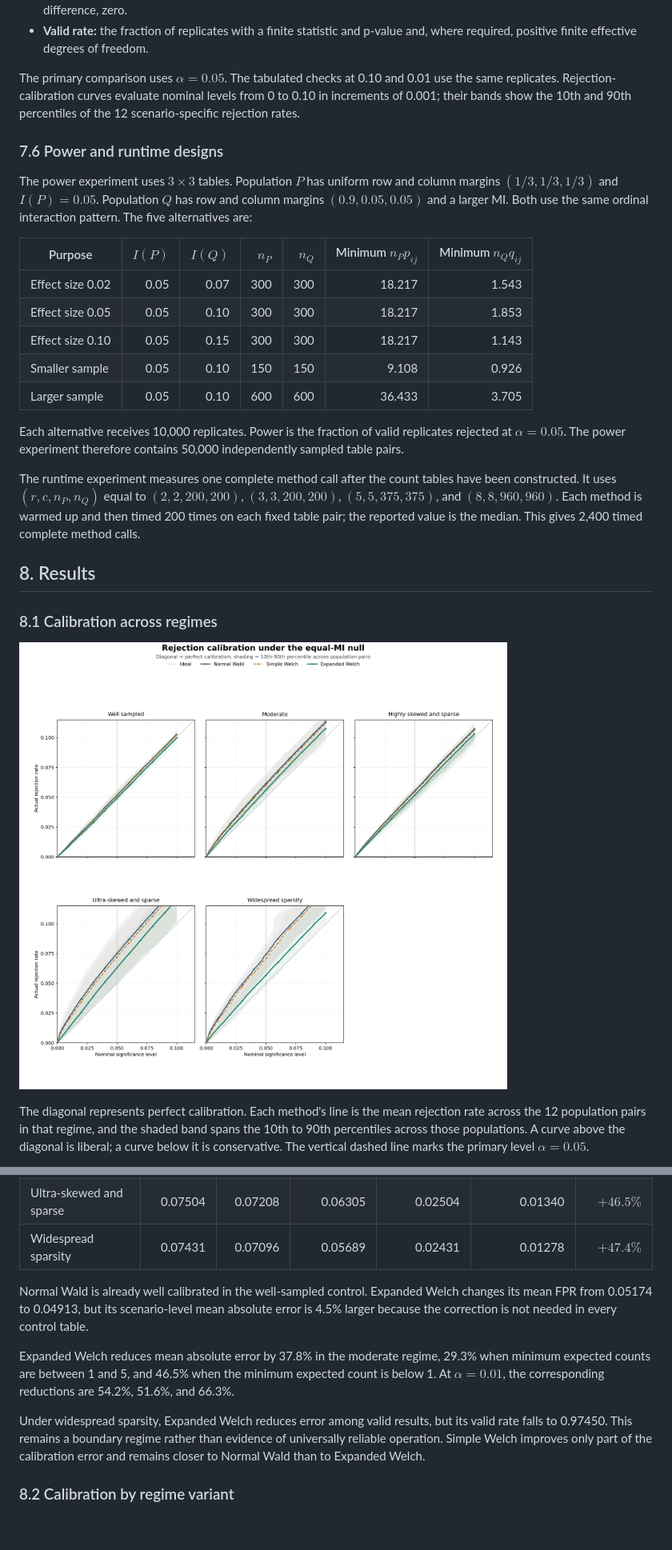
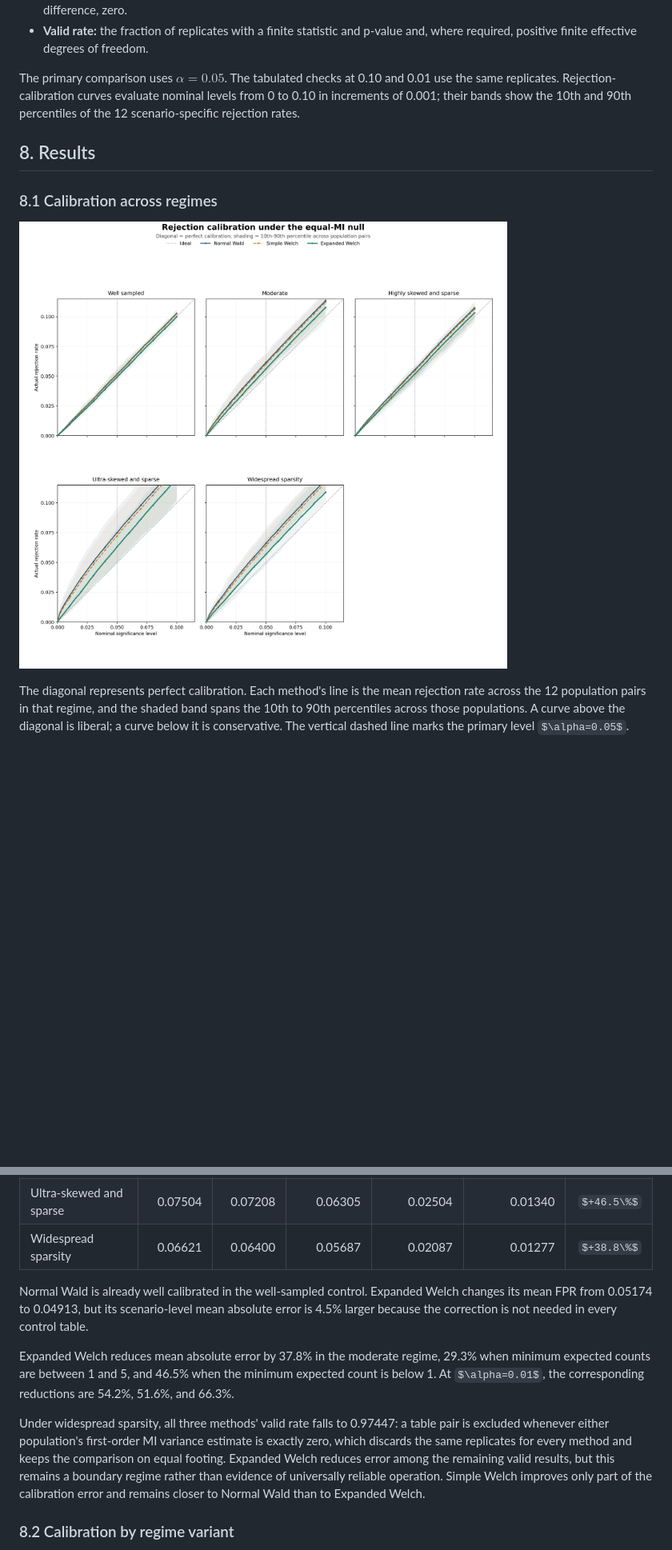
Before and after one commit to dzhao61/MCSResearchSimulations, a Markdown page: WelchSatterthwaiteMI/docs/SUMMARY.md, 2 parts joined by grey strips. Shown at 80% size. GitHub-like rendering; pictures changed too: WelchSatterthwaiteMI/results/supervisor_practical/rejection_calibration.png; some formulas as TeX source; blank space fills up the shorter version.

```diff
--- a/WelchSatterthwaiteMI/docs/SUMMARY.md
+++ b/WelchSatterthwaiteMI/docs/SUMMARY.md
@@ -973,32 +1032,6 @@ The primary comparison uses $\alpha=0.05$. The tabulated checks at 0.10 and
 levels from 0 to 0.10 in increments of 0.001; their bands show the 10th and
 90th percentiles of the 12 scenario-specific rejection rates.
 
-### 7.6 Power and runtime designs
-
-The power experiment uses $3\times3$ tables. Population $P$ has uniform row
-and column margins $(1/3,1/3,1/3)$ and $I(P)=0.05$. Population $Q$ has row
-and column margins $(0.9,0.05,0.05)$ and a larger MI. Both use the same
-ordinal interaction pattern. The five alternatives are:
-
-| Purpose | $I(P)$ | $I(Q)$ | $n_P$ | $n_Q$ | Minimum $n_Pp_{ij}$ | Minimum $n_Qq_{ij}$ |
-| --- | ---: | ---: | ---: | ---: | ---: | ---: |
-| Effect size 0.02 | 0.05 | 0.07 | 300 | 300 | 18.217 | 1.543 |
-| Effect size 0.05 | 0.05 | 0.10 | 300 | 300 | 18.217 | 1.853 |
-| Effect size 0.10 | 0.05 | 0.15 | 300 | 300 | 18.217 | 1.143 |
-| Smaller sample | 0.05 | 0.10 | 150 | 150 | 9.108 | 0.926 |
-| Larger sample | 0.05 | 0.10 | 600 | 600 | 36.433 | 3.705 |
-
-Each alternative receives 10,000 replicates. Power is the fraction of valid
-replicates rejected at $\alpha=0.05$. The power experiment therefore contains
-50,000 independently sampled table pairs.
-
-The runtime experiment measures one complete method call after the count
-tables have been constructed. It uses $(r,c,n_P,n_Q)$ equal to
-$(2,2,200,200)$, $(3,3,200,200)$, $(5,5,375,375)$, and
-$(8,8,960,960)$. Each method is warmed up and then timed 200 times on
-each fixed table pair; the reported value is the median. This gives 2,400
-timed complete method calls.
-
 ## 8. Results
 
 ### 8.1 Calibration across regimes
@@ -1027,7 +1060,7 @@ means Expanded Welch reduced mean absolute error relative to Normal Wald.
 | Moderate | 0.06158 | 0.06025 | 0.05623 | 0.01158 | 0.00720 | $+37.8\%$ |
 | Highly skewed and sparse | 0.05547 | 0.05445 | 0.05198 | 0.00645 | 0.00456 | $+29.3\%$ |
 | Ultra-skewed and sparse | 0.07504 | 0.07208 | 0.06305 | 0.02504 | 0.01340 | $+46.5\%$ |
-| Widespread sparsity | 0.07431 | 0.07096 | 0.05689 | 0.02431 | 0.01278 | $+47.4\%$ |
+| Widespread sparsity | 0.06621 | 0.06400 | 0.05687 | 0.02087 | 0.01277 | $+38.8\%$ |
 
 Normal Wald is already well calibrated in the well-sampled control. Expanded
 Welch changes its mean FPR from 0.05174 to 0.04913, but its scenario-level
@@ -1039,11 +1072,14 @@ Expanded Welch reduces mean absolute error by 37.8% in the moderate regime,
 minimum expected count is below 1. At $\alpha=0.01$, the corresponding
 reductions are 54.2%, 51.6%, and 66.3%.
 
-Under widespread sparsity, Expanded Welch reduces error among valid results,
-but its valid rate falls to 0.97450. This remains a boundary regime rather
-than evidence of universally reliable operation. Simple Welch improves only
-part of the calibration error and remains closer to Normal Wald than to
-Expanded Welch.
+Under widespread sparsity, all three methods' valid rate falls to 0.97447:
+a table pair is excluded whenever either population's first-order MI
+variance estimate is exactly zero, which discards the same replicates for
+every method and keeps the comparison on equal footing. Expanded Welch
+reduces error among the remaining valid results, but this remains a boundary
+regime rather than evidence of universally reliable operation. Simple Welch
+improves only part of the calibration error and remains closer to Normal
+Wald than to Expanded Welch.
 
 ### 8.2 Calibration by regime variant
 
```
Also changed, not shown: other parts of WelchSatterthwaiteMI/docs/SUMMARY.md (+102 -31 lines), WelchSatterthwaiteMI/README.md (+2 -2 lines), WelchSatterthwaiteMI/results/supervisor_practical/calibration_summary.png, 12 other files.
